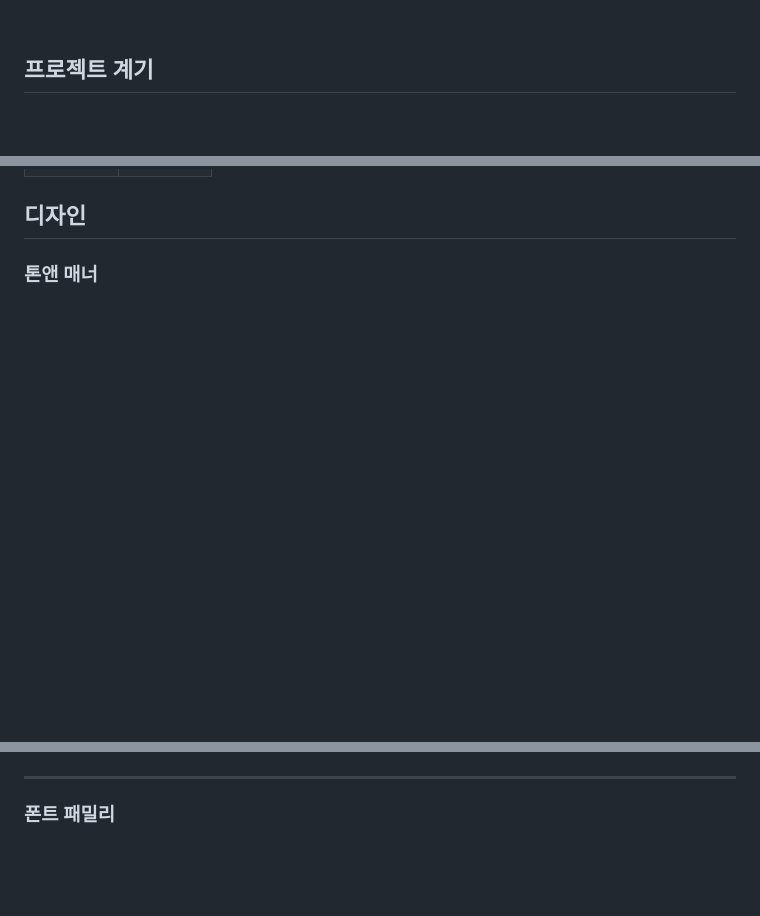
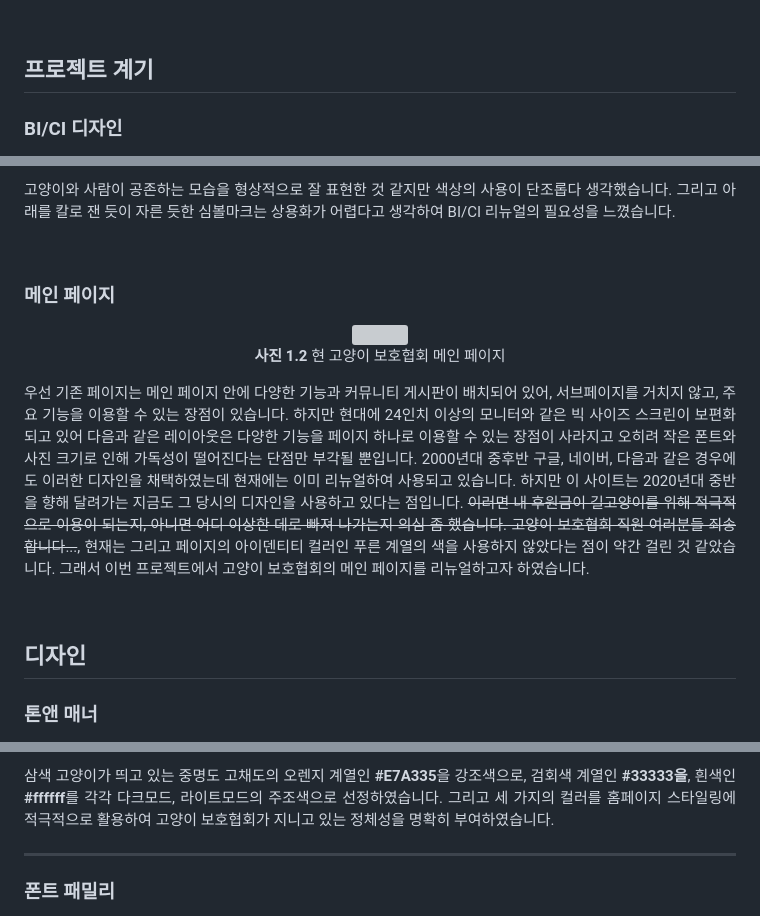
Before and after one commit to Nonwhiskerscat/newKOPC, a Markdown page: readme.md, 3 parts joined by grey strips. Drawn GitHub-style; blank space fills up the shorter version; grey boxes are pictures that could not be loaded.

```diff
--- a/readme.md
+++ b/readme.md
@@ -85,5 +85,5 @@
 
 ## 프로젝트 계기
 
-<p align="justify"><br>
+### BI/CI 디자인
 
@@ -125,8 +93,17 @@
 </div>
 
-</p>
-<div>
+<p align="justify">고양이와 사람이 공존하는 모습을 형상적으로 잘 표현한 것 같지만 색상의 사용이 단조롭다 생각했습니다. 그리고 아래를 칼로 잰 듯이 자른 듯한 심볼마크는 상용화가 어렵다고 생각하여 BI/CI 리뉴얼의 필요성을 느꼈습니다.</p>
+<br>
+
+### 메인 페이지
+<div align="center">
+  <img src="https://user-images.githubusercontent.com/114633489/219618944-bc784f87-03fe-476b-a0b5-f1a1aca7fd67.png">
+  <p><b>사진 1.2</b> 현 고양이 보호협회 메인 페이지</p>
 </div>
+
+<p align="justify">우선 기존 페이지는 메인 페이지 안에 다양한 기능과 커뮤니티 게시판이 배치되어 있어, 서브페이지를 거치지 않고, 주요 기능을 이용할 수 있는 장점이 있습니다. 하지만 현대에 24인치 이상의 모니터와 같은 빅 사이즈 스크린이 보편화 되고 있어 다음과 같은 레이아웃은 다양한 기능을 페이지 하나로 이용할 수 있는 장점이 사라지고 오히려 작은 폰트와 사진 크기로 인해 가독성이 떨어진다는 단점만 부각될 뿐입니다. 2000년대 중후반 구글, 네이버, 다음과 같은 경우에도 이러한 디자인을 채택하였는데 현재에는 이미 리뉴얼하여 사용되고 있습니다. 하지만 이 사이트는 2020년대 중반을 향해 달려가는 지금도 그 당시의 디자인을 사용하고 있다는 점입니다. <s>이러면 내 후원금이 길고양이를 위해 적극적으로 이용이 되는지, 아니면 어디 이상한 데로 빠져 나가는지 의심 좀 했습니다. 고양이 보호협회 직원 여러분들 죄송합니다...</s>, 현재는 그리고 페이지의 아이덴티티 컬러인 푸른 계열의 색을 사용하지 않았다는 점이 약간 걸린 것 같았습니다. 그래서 이번 프로젝트에서 고양이 보호협회의 메인 페이지를 리뉴얼하고자 하였습니다.</p>
+<br>
+
 
 ## 디자인
 ### 톤앤 매너
@@ -135,7 +113,7 @@
 </div>
 
 <p align="justify">
-
+삼색 고양이가 띄고 있는 중명도 고채도의 오렌지 계열인 <b>#E7A335</b>을 강조색으로, 검회색 계열인 <b>#33333을</b>, 흰색인 <b>#ffffff</b>를 각각 다크모드, 라이트모드의 주조색으로 선정하였습니다. 그리고 세 가지의 컬러를 홈페이지 스타일링에 적극적으로 활용하여 고양이 보호협회가 지니고 있는 정체성을 명확히 부여하였습니다.
 </p>
 
 <hr>
```
Also changed, not shown: other parts of readme.md (+9 -40 lines).
